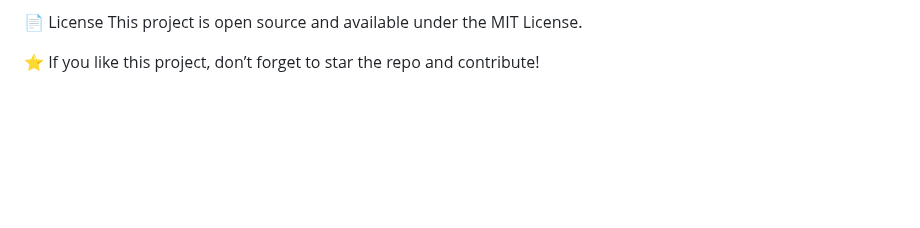
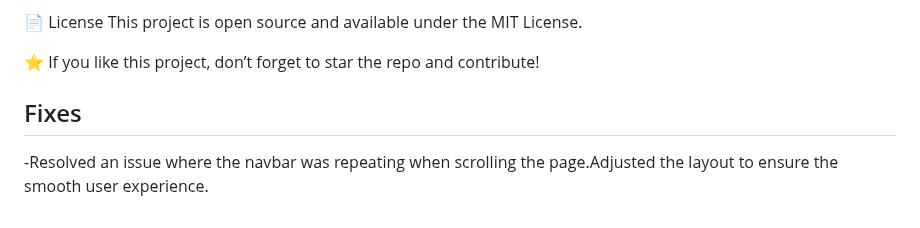
Before and after one commit to SurajSG23/Job-Portal, a Markdown page: README.md, the part around the change. Drawn GitHub-style; blank space fills up the shorter version.

Commit message:
Add note about navbar fix in README

```diff
--- a/README.md
+++ b/README.md
@@ -167,3 +167,7 @@ We're glad to support first-time contributors and open-source learners!
 This project is open source and available under the MIT License.
 
 ⭐ If you like this project, don’t forget to star the repo and contribute!
+
+
+## Fixes
+-Resolved an issue where the navbar was repeating when scrolling the page.Adjusted the layout to ensure the smooth user experience.
```
